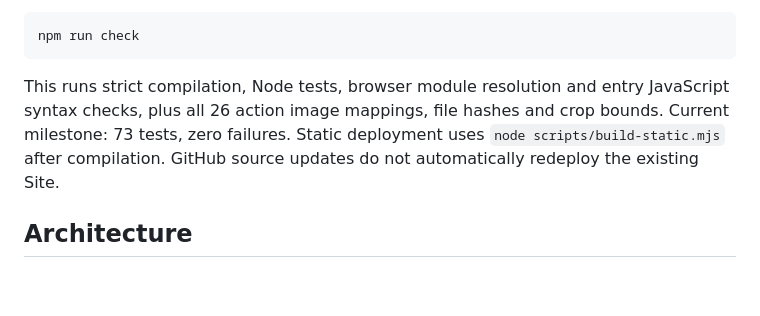
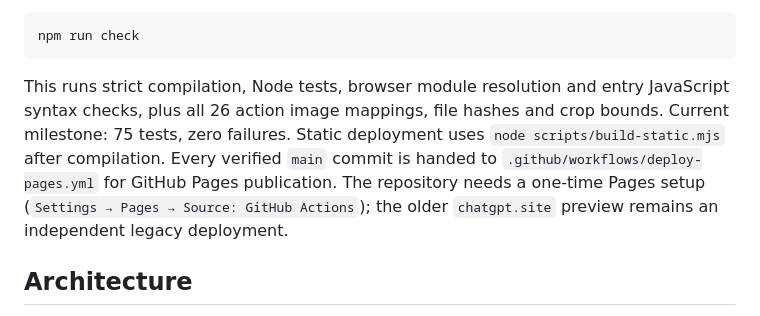
Before and after one commit to 6jingyong/yahari-script, a Markdown page: README.md, the part around the change. GitHub-like rendering; blank space fills up the shorter version.

Commit message:
Document automatic verified deployment

````diff
--- a/README.md
+++ b/README.md
@@ -29,7 +29,7 @@ Open http://127.0.0.1:4173/apps/editor/ . For checks:
 npm run check
 ```
 
-This runs strict compilation, Node tests, browser module resolution and entry JavaScript syntax checks, plus all 26 action image mappings, file hashes and crop bounds. Current milestone: 73 tests, zero failures. Static deployment uses `node scripts/build-static.mjs` after compilation. GitHub source updates do not automatically redeploy the existing Site.
+This runs strict compilation, Node tests, browser module resolution and entry JavaScript syntax checks, plus all 26 action image mappings, file hashes and crop bounds. Current milestone: 75 tests, zero failures. Static deployment uses `node scripts/build-static.mjs` after compilation. Every verified `main` commit is handed to `.github/workflows/deploy-pages.yml` for GitHub Pages publication. The repository needs a one-time Pages setup (`Settings → Pages → Source: GitHub Actions`); the older `chatgpt.site` preview remains an independent legacy deployment.
 
 ## Architecture
 Core owns adapter-agnostic project/document contracts; the Courtroom adapter owns capabilities, semantic diagnostics and its performance plan. EditorStore owns document mutations/history. The browser UI and preview consume these layers. DOM is an input surface, never canonical script data.
````
